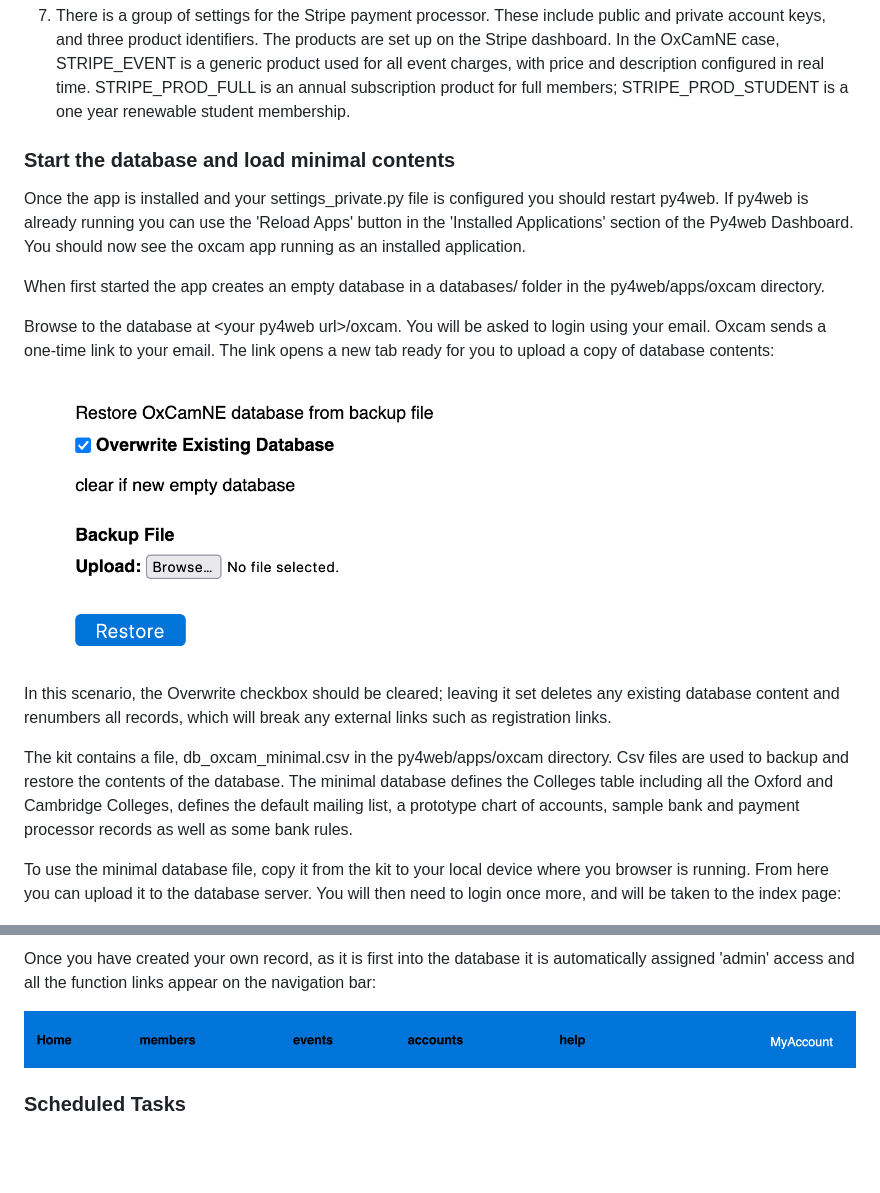
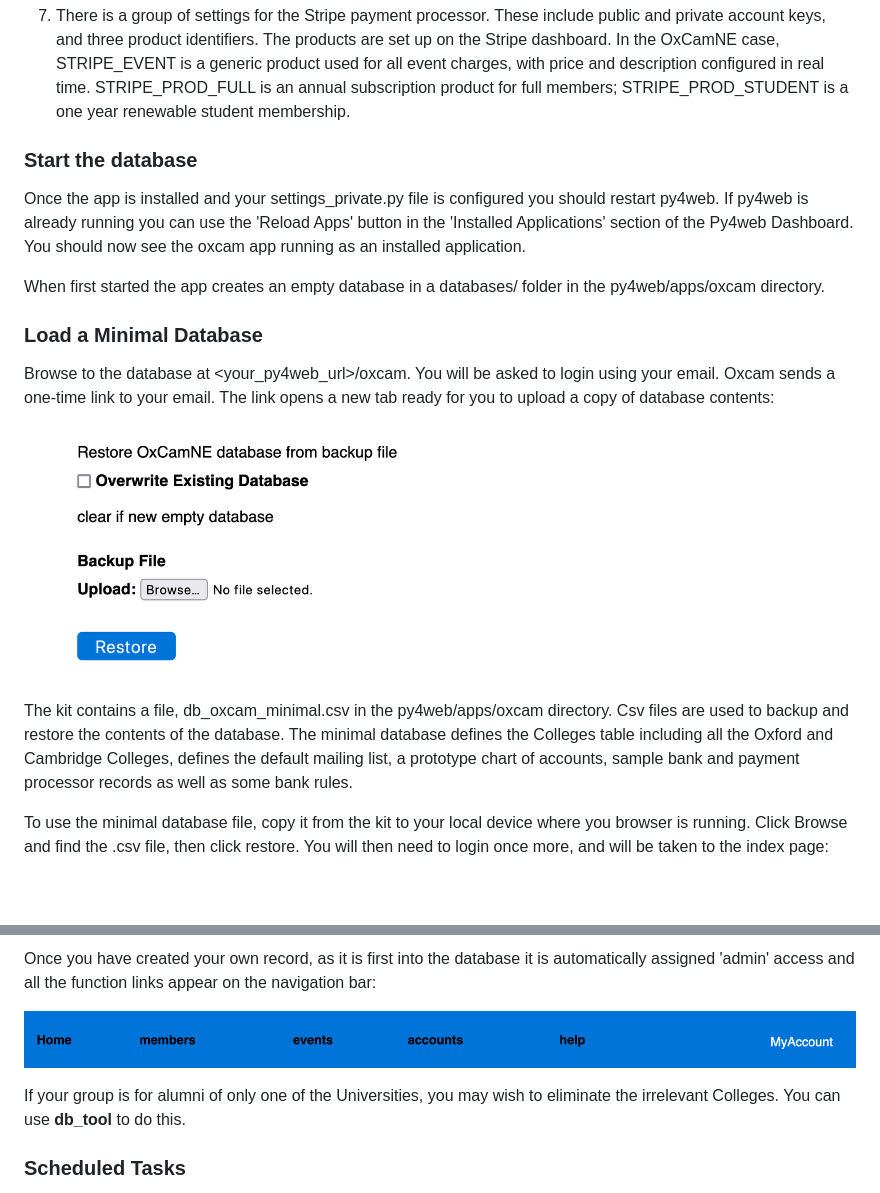
Before and after one commit to oxcamne/oxcam, a Markdown page: docs/install.md, 2 parts joined by grey strips. Rendered like a GitHub page; pictures changed too: docs/images/db_restore.png; blank space fills up the shorter version.

```diff
--- a/docs/install.md
+++ b/docs/install.md
@@ -165,25 +165,25 @@ generic product used for all event charges, with price and description configure
 in real time. STRIPE_PROD_FULL is an annual subscription product for full members;
 STRIPE_PROD_STUDENT is a one year renewable student membership.
 
-### Start the database and load minimal contents
+### Start the database
 
 Once the app is installed and your settings_private.py file is configured you should restart py4web. If py4web is already running you can use the 'Reload Apps' button in the 'Installed Applications' section of the Py4web Dashboard. You should now see the oxcam app running
 as an installed application.
 
 When first started the app creates an empty database in a databases/ folder in the py4web/apps/oxcam directory.
 
-Browse to the database at \<your py4web url\>/oxcam. You will be asked to login using your email. Oxcam sends a one-time
+### Load a Minimal Database
+
+Browse to the database at \<your_py4web_url\>/oxcam. You will be asked to login using your email. Oxcam sends a one-time
 link to your email. The link opens a new tab ready for you to upload a copy of database contents:
 
 ![db_restore form](images/db_restore.png)
-
-In this scenario, the Overwrite checkbox should be cleared; leaving it set deletes any existing database content and renumbers all records, which will break any external links such as registration links.
 
 The kit contains a file, db_oxcam_minimal.csv in the py4web/apps/oxcam directory. Csv files are used to backup and restore the contents of the database.
 The minimal database defines the Colleges table including all the
 Oxford and Cambridge Colleges, defines the default mailing list, a prototype chart of accounts, sample bank and payment processor records as well as some bank rules.
 
-To use the minimal database file, copy it from the kit to your local device where you browser is running. From here you can upload it to the database server. You will then need to login once more, and will be taken to the index page:
+To use the minimal database file, copy it from the kit to your local device where you browser is running. Click Browse and find the .csv file, then click restore. You will then need to login once more, and will be taken to the index page:
 
 ![inital index](images/Initial_index.png)
 
@@ -198,6 +198,8 @@ member record. The form to join the mailing list looks like:
 Once you have created your own record, as it is first into the database it is automatically assigned 'admin' access and all the function links appear on the navigation bar:
 
 ![navigation bar](images/navigation_bar.png)
+
+If your group is for alumni of only one of the Universities, you may wish to eliminate the irrelevant Colleges. You can use **db_tool** to do this.
 
 ### Scheduled Tasks
 
```
Also changed, not shown: docs/db_backup.md (added, +9 -0 lines), docs/db_restore.md (added, +16 -0 lines), docs/db_tool.md (added, +28 -0 lines), docs/support.md (+11 -1 lines), docs/images/db_tool.png (added), 1 other file.
